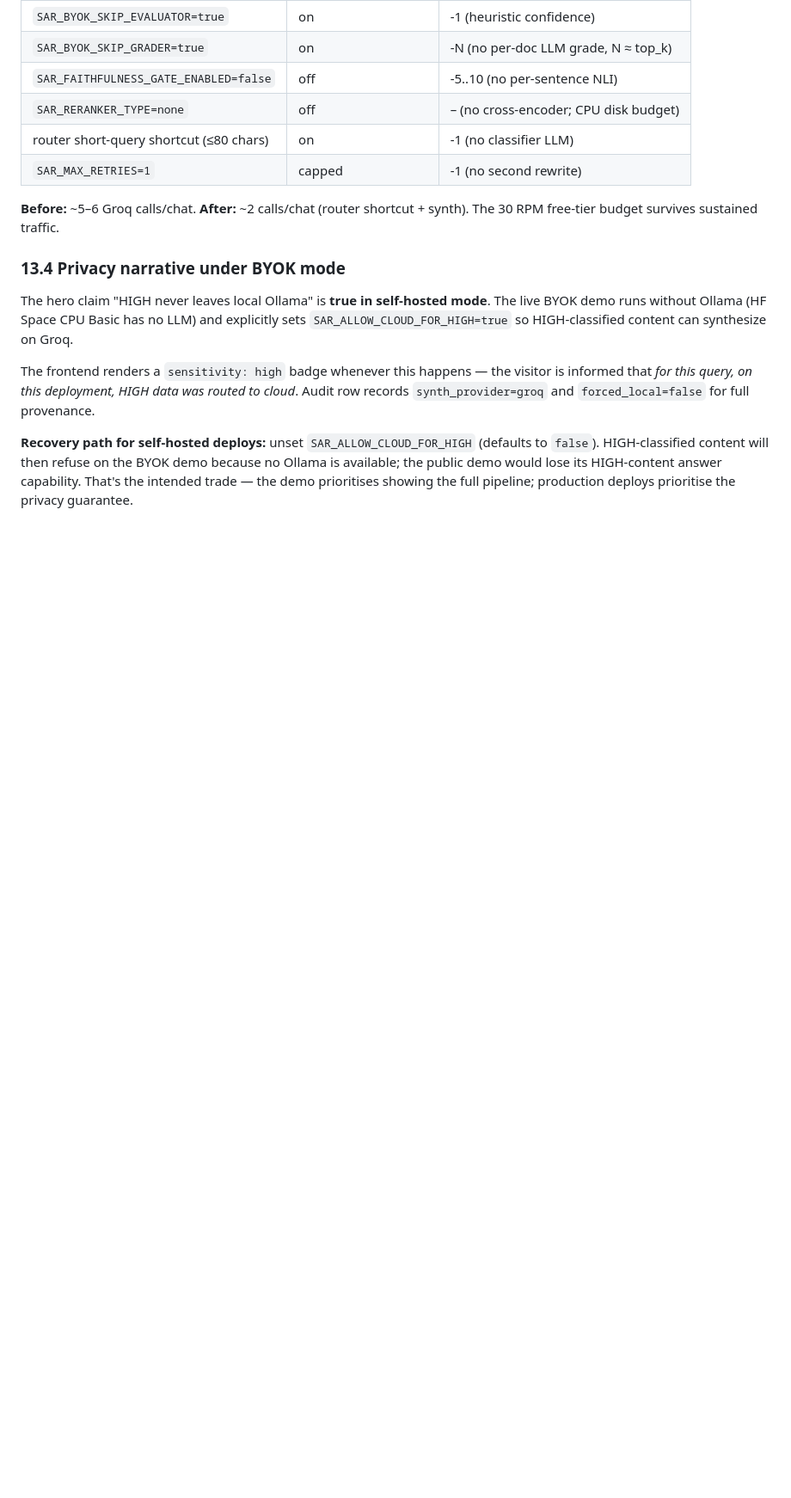
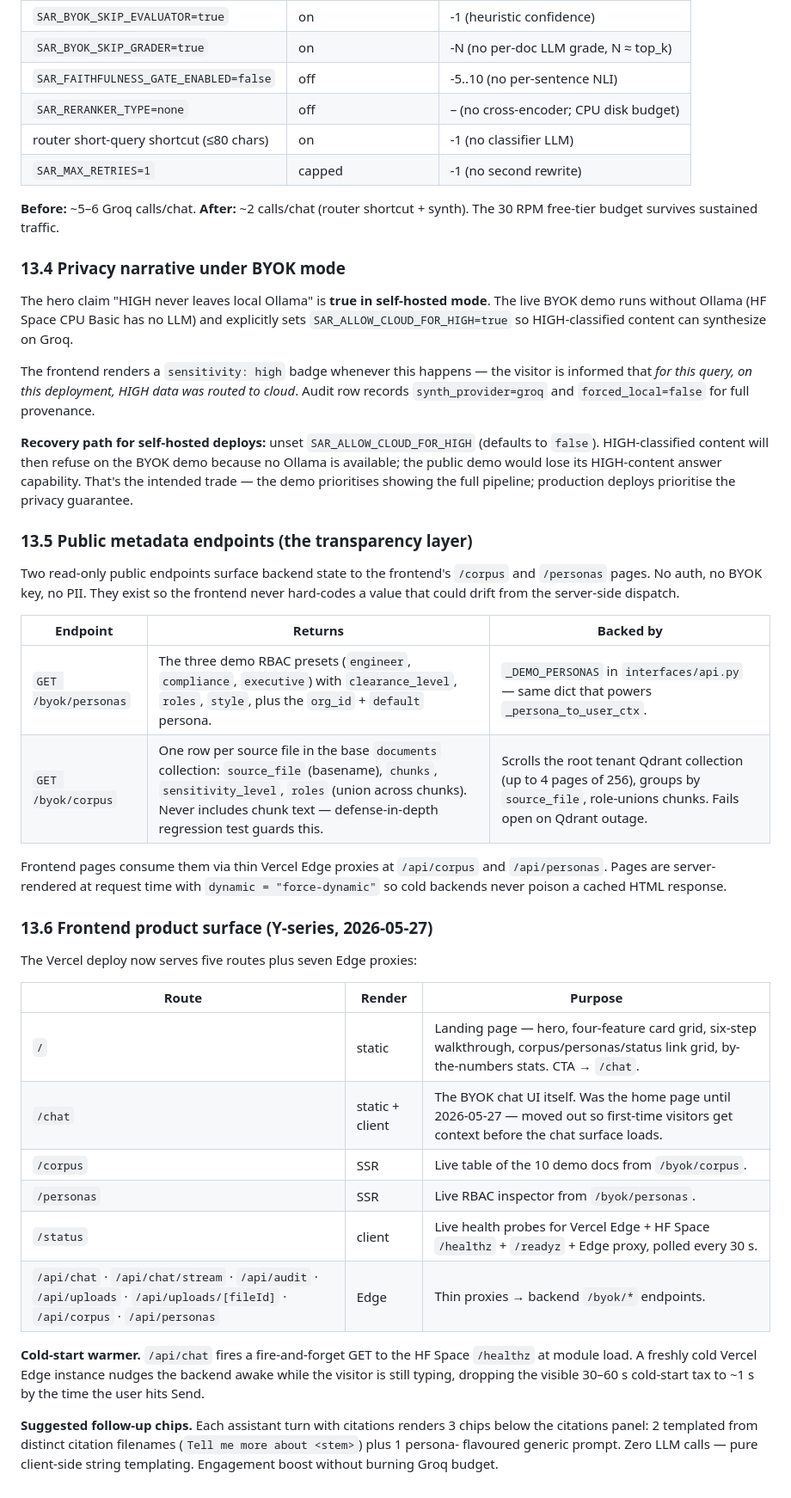
Before and after one commit to imsuperb/port-scanner, a Markdown page: architecture.md, the part around the change. Shown at 86% size. Rendered like a GitHub page; blank space fills up the shorter version.

Commit message:
docs: note Y-series web frontend product surface + metadata endpoints
After landing the public /byok/corpus + /byok/personas backend endpoints
and the five new web routes (/, /chat, /corpus, /personas, /status),
sweep the parent-repo docs so they stay in sync:

- README: new Y-series row in the P6 launch grid pointing at the live
  Vercel routes and the new backend endpoints.
- CLAUDE.md section 5.1: list the two new endpoints alongside the
  existing /byok/{chat,chat/stream,audit,uploads}.
- architecture.md: new section 13.5 (public metadata endpoints with a
  table for /byok/personas + /byok/corpus and the defense-in-depth
  guarantee that corpus never returns chunk text) and section 13.6
  (frontend product surface with the full route table + cold-start
  warmer + suggested follow-up chips).

```diff
--- a/architecture.md
+++ b/architecture.md
@@ -474,3 +474,45 @@ The hero claim "HIGH never leaves local Ollama" is **true in self-hosted mode**.
 The frontend renders a `sensitivity: high` badge whenever this happens — the visitor is informed that *for this query, on this deployment, HIGH data was routed to cloud*. Audit row records `synth_provider=groq` and `forced_local=false` for full provenance.
 
 **Recovery path for self-hosted deploys:** unset `SAR_ALLOW_CLOUD_FOR_HIGH` (defaults to `false`). HIGH-classified content will then refuse on the BYOK demo because no Ollama is available; the public demo would lose its HIGH-content answer capability. That's the intended trade — the demo prioritises showing the full pipeline; production deploys prioritise the privacy guarantee.
+
+### 13.5 Public metadata endpoints (the transparency layer)
+
+Two read-only public endpoints surface backend state to the frontend's
+`/corpus` and `/personas` pages. No auth, no BYOK key, no PII. They
+exist so the frontend never hard-codes a value that could drift from
+the server-side dispatch.
+
+| Endpoint | Returns | Backed by |
+|---|---|---|
+| `GET /byok/personas` | The three demo RBAC presets (`engineer`, `compliance`, `executive`) with `clearance_level`, `roles`, `style`, plus the `org_id` + `default` persona. | `_DEMO_PERSONAS` in `interfaces/api.py` — same dict that powers `_persona_to_user_ctx`. |
+| `GET /byok/corpus` | One row per source file in the base `documents` collection: `source_file` (basename), `chunks`, `sensitivity_level`, `roles` (union across chunks). Never includes chunk text — defense-in-depth regression test guards this. | Scrolls the root tenant Qdrant collection (up to 4 pages of 256), groups by `source_file`, role-unions chunks. Fails open on Qdrant outage. |
+
+Frontend pages consume them via thin Vercel Edge proxies at
+`/api/corpus` and `/api/personas`. Pages are server-rendered at request
+time with `dynamic = "force-dynamic"` so cold backends never poison a
+cached HTML response.
+
+### 13.6 Frontend product surface (Y-series, 2026-05-27)
+
+The Vercel deploy now serves five routes plus seven Edge proxies:
+
+| Route | Render | Purpose |
+|---|---|---|
+| `/` | static | Landing page — hero, four-feature card grid, six-step walkthrough, corpus/personas/status link grid, by-the-numbers stats. CTA → `/chat`. |
+| `/chat` | static + client | The BYOK chat UI itself. Was the home page until 2026-05-27 — moved out so first-time visitors get context before the chat surface loads. |
+| `/corpus` | SSR | Live table of the 10 demo docs from `/byok/corpus`. |
+| `/personas` | SSR | Live RBAC inspector from `/byok/personas`. |
+| `/status` | client | Live health probes for Vercel Edge + HF Space `/healthz` + `/readyz` + Edge proxy, polled every 30 s. |
+| `/api/chat` · `/api/chat/stream` · `/api/audit` · `/api/uploads` · `/api/uploads/[fileId]` · `/api/corpus` · `/api/personas` | Edge | Thin proxies → backend `/byok/*` endpoints. |
+
+**Cold-start warmer.** `/api/chat` fires a fire-and-forget GET to the HF
+Space `/healthz` at module load. A freshly cold Vercel Edge instance
+nudges the backend awake while the visitor is still typing, dropping
+the visible 30–60 s cold-start tax to ~1 s by the time the user hits
+Send.
+
+**Suggested follow-up chips.** Each assistant turn with citations
+renders 3 chips below the citations panel: 2 templated from distinct
+citation filenames (`Tell me more about <stem>`) plus 1 persona-
+flavoured generic prompt. Zero LLM calls — pure client-side string
+templating. Engagement boost without burning Groq budget.
```
Also changed, not shown: CLAUDE.md (+1 -1 lines), 1 other file.
